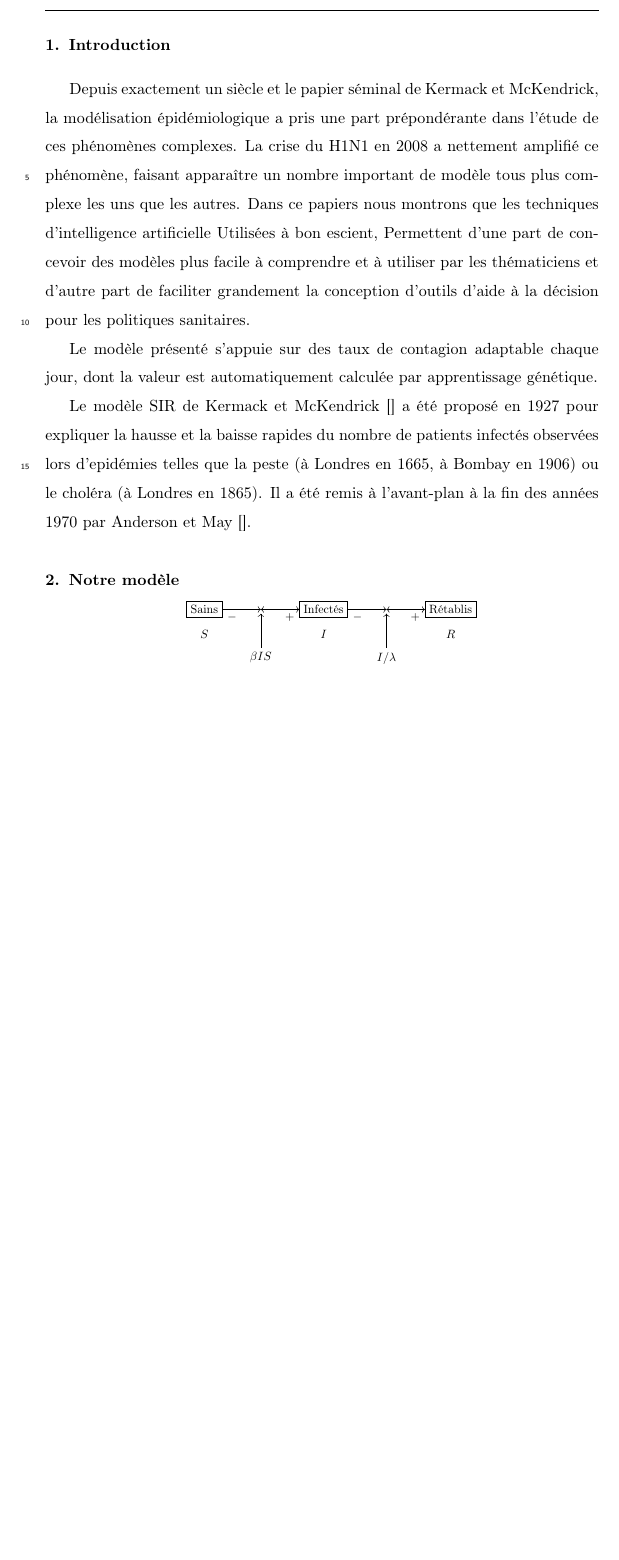
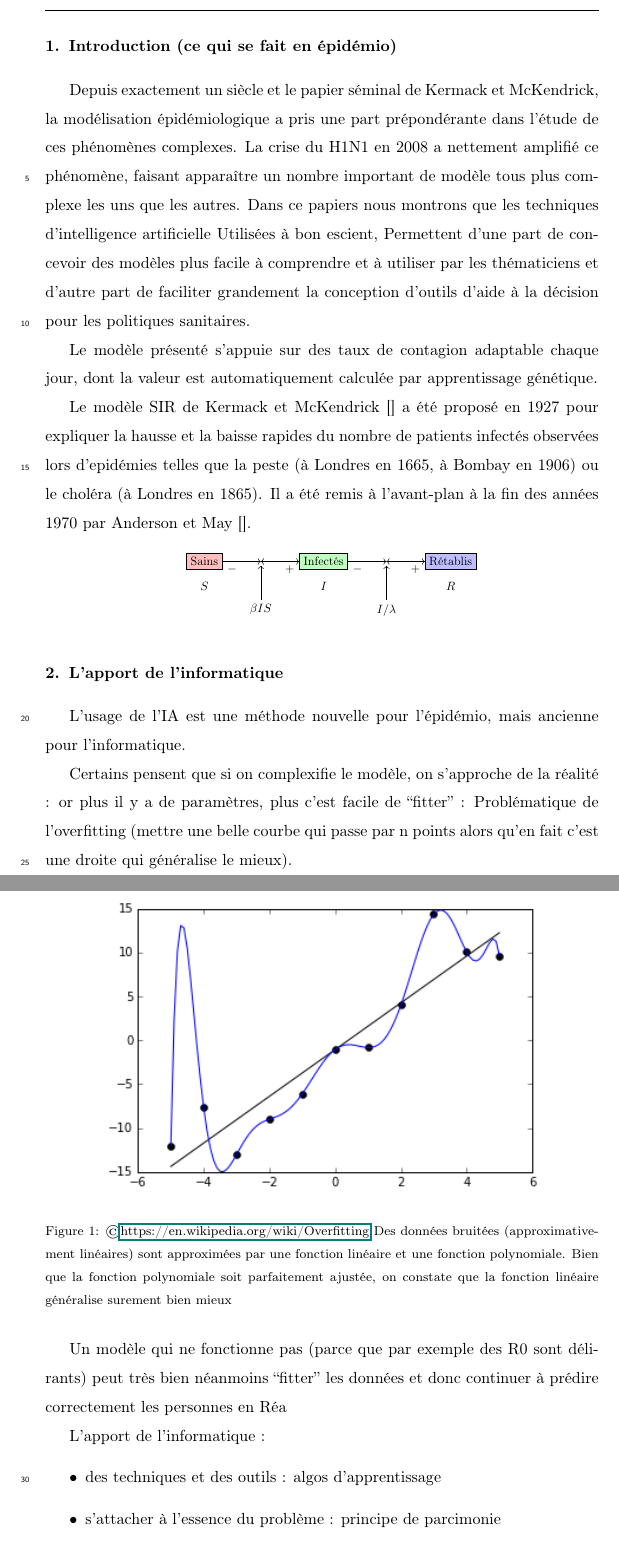
Before and after one commit to cristal-smac/covid, a LaTeX paper (dss/kiss_covid.tex): part of page 2 of 4 before the commit and two parts of pages 2 and 3 of 5 after it, the two joined at a grey line, cut at the place of the change, the shorter picture padded with empty space. Compiled offline with pdfLaTeX.

Commit message:
adding sections

```diff
--- a/dss/kiss_covid.tex
+++ b/dss/kiss_covid.tex
@@ -98,7 +98,7 @@ Infectious disease \sep SIR modelling \sep Decision support system \sep artifici
 
 \linenumbers
 
-\section{Introduction}
+\section{Introduction (ce qui se fait en épidémio)}
 
 Depuis exactement un siècle et le papier séminal de Kermack et
 McKendrick, la modélisation épidémiologique a pris une part
@@ -122,21 +122,19 @@ apprentissage génétique.
 Le modèle SIR de Kermack et McKendrick \cite{} a été proposé en 1927 pour expliquer la hausse et la baisse rapides du nombre de patients infectés observées lors d'epidémies telles que la peste (à Londres en 1665, à Bombay en 1906) ou le choléra (à Londres en 1865). Il a été remis à l’avant-plan à la fin des années 1970 par Anderson et May \cite{}.
 
 
-
-
-\section{Notre modèle}
-
+\bigskip
 
 
 \hfill \scalebox{.75}{
-	\begin{tikzpicture}[node distance=1cm]
-		\node[draw, rectangle](leftNode) {Sains};
-		\node[below=0.25cm of leftNode](labelLeftNode) {\(S\)};
+	\begin{tikzpicture}[node distance=1cm,
+          boite/.style={draw,rectangle, minimum width=1cm, fill=#1!25}]
+          \node[boite=red](leftNode) {Sains};
+	        \node[below=0.25cm of leftNode](labelLeftNode) {\(S\)};
 		\node[right=of leftNode](middleLeft) {};
-		\node[draw, rectangle,right=of middleLeft](centralNode) {Infectés};
+		\node[boite=green,right=of middleLeft](centralNode) {Infectés};
 		\node[below=0.25cm of centralNode](labelCentralNode) {\(I\)};
 		\node[right=of centralNode](middleRight) {};
-		\node[draw, rectangle,right=of middleRight](rightNode) {Rétablis};
+		\node[boite=blue,right=of middleRight](rightNode) {Rétablis};
 		\node[below=0.25cm of rightNode](labelRightNode) {\(R\)};
 		\draw[->] (leftNode) --node[below, near start]{\(-\)} (middleLeft.center);
 		\draw[<->] (middleLeft.center) --node[below, near end]{\(+\)} (centralNode);
@@ -148,6 +146,38 @@ Le modèle SIR de Kermack et McKendrick \cite{} a été proposé en 1927 pour ex
 		\draw[->] (rightLabel) -- (middleRight);
 	\end{tikzpicture}
 } \hfill \
+
+
+
+\section{L'apport de l'informatique}
+
+L'usage de l'IA est une méthode nouvelle pour l'épidémio, mais ancienne pour l'informatique.
+
+
+Certains pensent que si on complexifie le modèle, on s'approche de la réalité : or plus il y a de paramètres, plus c'est facile de ``fitter'' : Problématique de l'overfitting (mettre une belle courbe qui passe par n points alors qu'en fait c'est une droite qui généralise le mieux).
+
+
+\begin{figure}[h]
+  \includegraphics[width=0.8\linewidth]{Overfitted_Data.png}
+  \centering
+  \caption{\copyright \href{wikipedia}{https://en.wikipedia.org/wiki/Overfitting}  Des données bruitées (approximativement linéaires) sont approximées par une fonction linéaire et une fonction polynomiale. Bien que la fonction polynomiale soit parfaitement ajustée, on constate que la fonction linéaire généralise surement bien mieux}
+  \label{fig:overfitting}
+\end{figure}
+
+
+Un modèle qui ne fonctionne pas (parce que par exemple des R0 sont délirants) peut très bien néanmoins ``fitter'' les données  et donc continuer à prédire correctement les personnes en Réa
+
+
+L'apport de l'informatique :
+\begin{itemize}
+\item des techniques et des outils : algos d'apprentissage
+\item s'attacher à l'essence du problème : principe de parcimonie
+\end{itemize}
+
+
+\section{Hypothèse de simplicité}
+
+Avce quelque chose de très simple on ``fitte'' les données
 
 \bigskip
 
```
Also changed, not shown: dss/Overfitted_Data.png (added), dss/kiss_covid.pdf.
